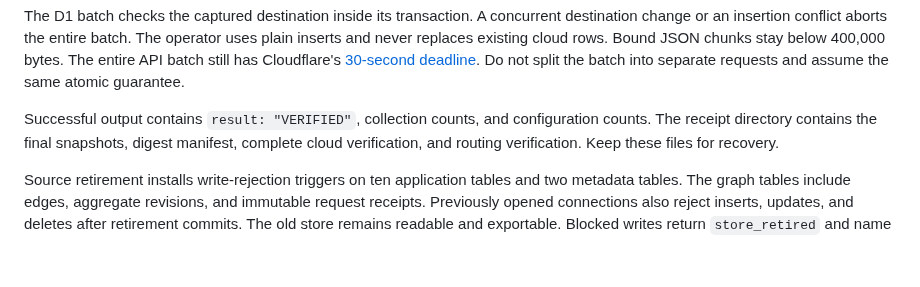
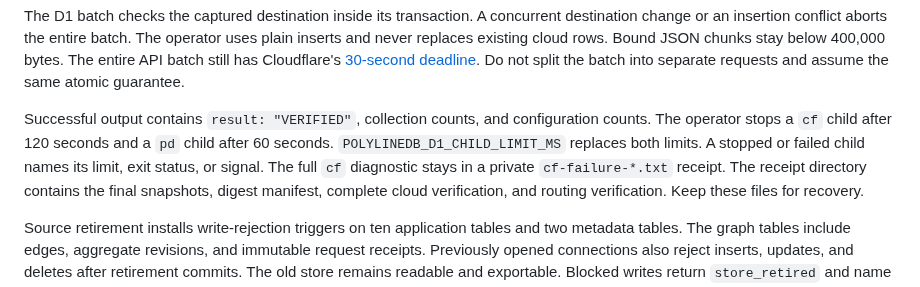
Before and after one commit to meganemura/polylinedb, a Markdown page: docs/local-cloud-cutover.md, the part around the change. GitHub-like rendering; blank space fills up the shorter version.

```diff
--- a/docs/local-cloud-cutover.md
+++ b/docs/local-cloud-cutover.md
@@ -116,6 +116,10 @@ The entire API batch still has Cloudflare's [30-second deadline](https://develop
 Do not split the batch into separate requests and assume the same atomic guarantee.
 
 Successful output contains `result: "VERIFIED"`, collection counts, and configuration counts.
+The operator stops a `cf` child after 120 seconds and a `pd` child after 60 seconds.
+`POLYLINEDB_D1_CHILD_LIMIT_MS` replaces both limits.
+A stopped or failed child names its limit, exit status, or signal.
+The full `cf` diagnostic stays in a private `cf-failure-*.txt` receipt.
 The receipt directory contains the final snapshots, digest manifest, complete cloud verification, and routing verification.
 Keep these files for recovery.
 
```
Also changed, not shown: docs/d1-migration.md (+3 -0 lines).
